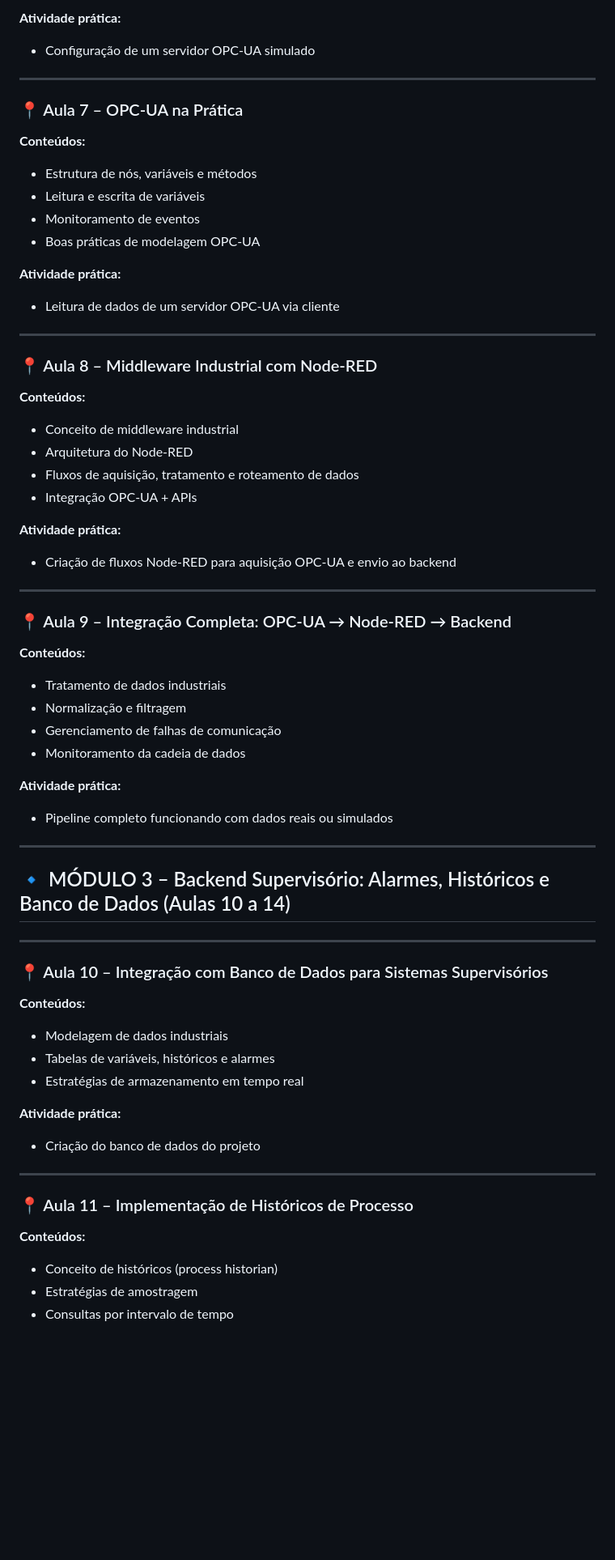
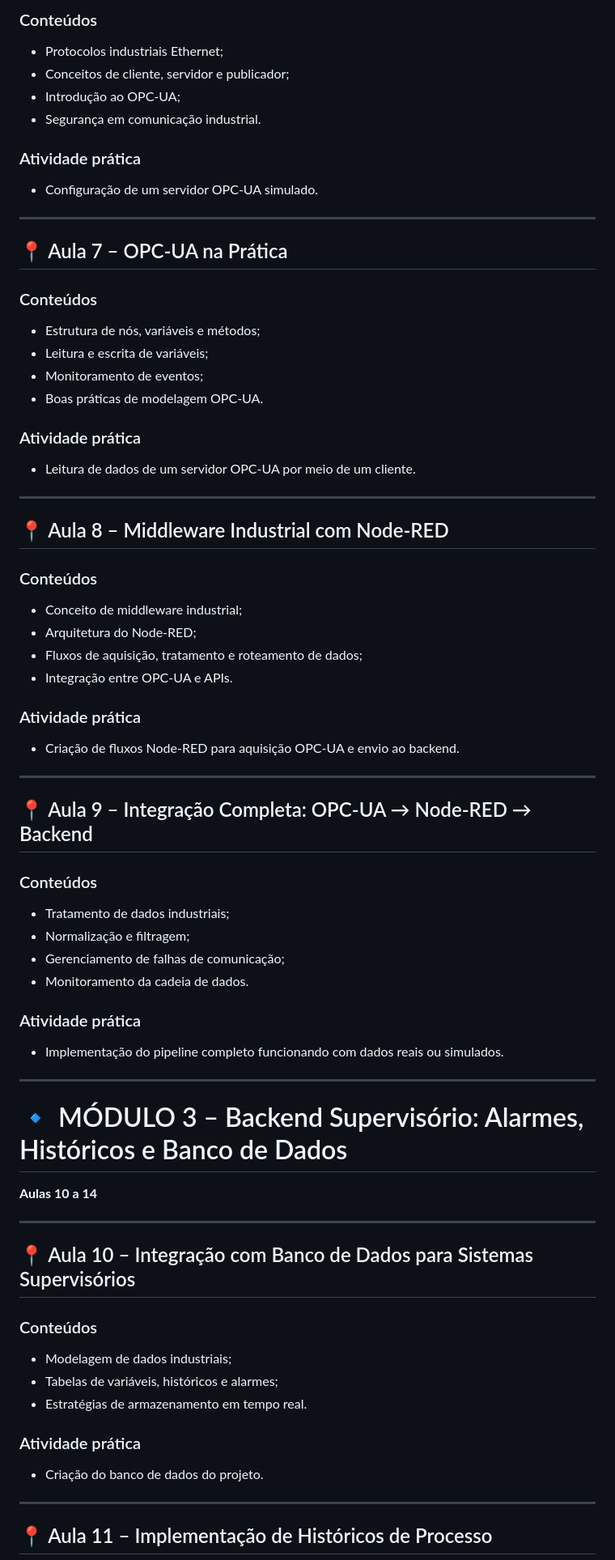
Before and after one commit to RayanLuca/IFACI, a Markdown page: ifaci/README.md, the part around one of its changes. Shown at 81% size. GitHub-like rendering; blank space fills up the shorter version.

```diff
--- a/ifaci/README.md
+++ b/ifaci/README.md
@@ -121,63 +136,81 @@ O semestre está dividido em 4 grandes módulos:
 
-**Atividade prática:**
-- Configuração de um servidor OPC-UA simulado
+### Conteúdos
+
+- Protocolos industriais Ethernet;
+- Conceitos de cliente, servidor e publicador;
+- Introdução ao OPC-UA;
+- Segurança em comunicação industrial.
+
+### Atividade prática
+
+- Configuração de um servidor OPC-UA simulado.
 
 ---
 
-### 📍 Aula 7 – OPC-UA na Prática
-**Conteúdos:**
-- Estrutura de nós, variáveis e métodos
-- Leitura e escrita de variáveis
-- Monitoramento de eventos
-- Boas práticas de modelagem OPC-UA
+## 📍 Aula 7 – OPC-UA na Prática
 
-**Atividade prática:**
-- Leitura de dados de um servidor OPC-UA via cliente
+### Conteúdos
+
+- Estrutura de nós, variáveis e métodos;
+- Leitura e escrita de variáveis;
+- Monitoramento de eventos;
+- Boas práticas de modelagem OPC-UA.
+
+### Atividade prática
+
+- Leitura de dados de um servidor OPC-UA por meio de um cliente.
 
 ---
 
-### 📍 Aula 8 – Middleware Industrial com Node-RED
-**Conteúdos:**
-- Conceito de middleware industrial
-- Arquitetura do Node-RED
-- Fluxos de aquisição, tratamento e roteamento de dados
-- Integração OPC-UA + APIs
+## 📍 Aula 8 – Middleware Industrial com Node-RED
 
-**Atividade prática:**
-- Criação de fluxos Node-RED para aquisição OPC-UA e envio ao backend
+### Conteúdos
+
+- Conceito de middleware industrial;
+- Arquitetura do Node-RED;
+- Fluxos de aquisição, tratamento e roteamento de dados;
+- Integração entre OPC-UA e APIs.
+
+### Atividade prática
+
+- Criação de fluxos Node-RED para aquisição OPC-UA e envio ao backend.
 
 ---
 
-### 📍 Aula 9 – Integração Completa: OPC-UA → Node-RED → Backend
-**Conteúdos:**
-- Tratamento de dados industriais
-- Normalização e filtragem
-- Gerenciamento de falhas de comunicação
-- Monitoramento da cadeia de dados
+## 📍 Aula 9 – Integração Completa: OPC-UA → Node-RED → Backend
 
-**Atividade prática:**
-- Pipeline completo funcionando com dados reais ou simulados
+### Conteúdos
+
+- Tratamento de dados industriais;
+- Normalização e filtragem;
+- Gerenciamento de falhas de comunicação;
+- Monitoramento da cadeia de dados.
+
+### Atividade prática
+
+- Implementação do pipeline completo funcionando com dados reais ou simulados.
 
 ---
 
-## 🔹 MÓDULO 3 – Backend Supervisório: Alarmes, Históricos e Banco de Dados (Aulas 10 a 14)
+# 🔹 MÓDULO 3 – Backend Supervisório: Alarmes, Históricos e Banco de Dados
+
+**Aulas 10 a 14**
 
 ---
 
-### 📍 Aula 10 – Integração com Banco de Dados para Sistemas Supervisórios
-**Conteúdos:**
-- Modelagem de dados industriais
-- Tabelas de variáveis, históricos e alarmes
-- Estratégias de armazenamento em tempo real
+## 📍 Aula 10 – Integração com Banco de Dados para Sistemas Supervisórios
 
-**Atividade prática:**
-- Criação do banco de dados do projeto
+### Conteúdos
+
+- Modelagem de dados industriais;
+- Tabelas de variáveis, históricos e alarmes;
+- Estratégias de armazenamento em tempo real.
+
+### Atividade prática
+
+- Criação do banco de dados do projeto.
 
 ---
 
-### 📍 Aula 11 – Implementação de Históricos de Processo
-**Conteúdos:**
-- Conceito de históricos (process historian)
-- Estratégias de amostragem
-- Consultas por intervalo de tempo
+## 📍 Aula 11 – Implementação de Históricos de Processo
 
```
Also changed, not shown: other parts of ifaci/README.md (+195 -149 lines).
